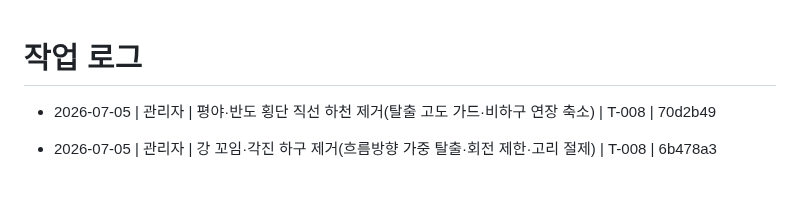
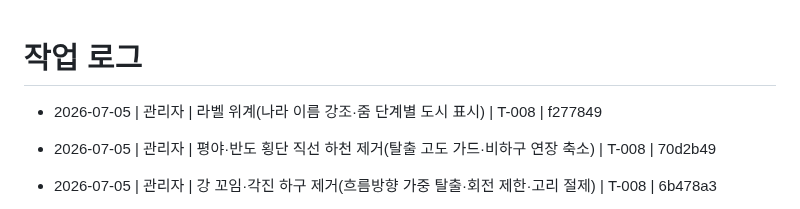
Before and after one commit to madonaka/cheese-blog-parts, a Markdown page: worklog.md, the part around the change. Drawn GitHub-style; blank space fills up the shorter version.

Commit message:
docs(worklog): 라벨 위계 기록 (T-008)
Co-Authored-By: Claude Opus 4.8 <noreply@anthropic.com>

```diff
--- a/worklog.md
+++ b/worklog.md
@@ -1,5 +1,6 @@
 # 작업 로그
 
+- 2026-07-05 | 관리자 | 라벨 위계(나라 이름 강조·줌 단계별 도시 표시) | T-008 | f277849
 - 2026-07-05 | 관리자 | 평야·반도 횡단 직선 하천 제거(탈출 고도 가드·비하구 연장 축소) | T-008 | 70d2b49
 - 2026-07-05 | 관리자 | 강 꼬임·각진 하구 제거(흐름방향 가중 탈출·회전 제한·고리 절제) | T-008 | 6b478a3
 - 2026-07-05 | 관리자 | 지형 대비 강화(수직과장·명암폭·진한 갈색 램프·백두산 눈캡) | T-008 | 35dedb0
```
